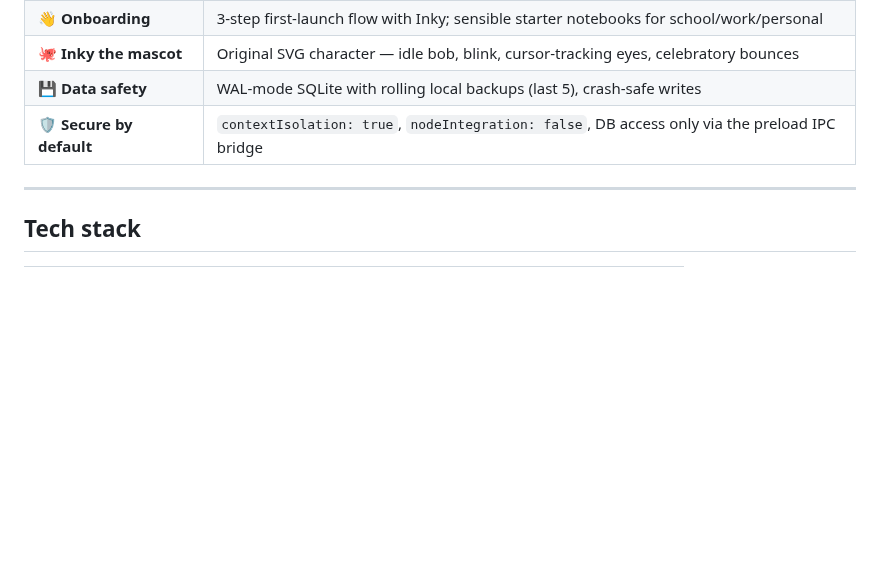
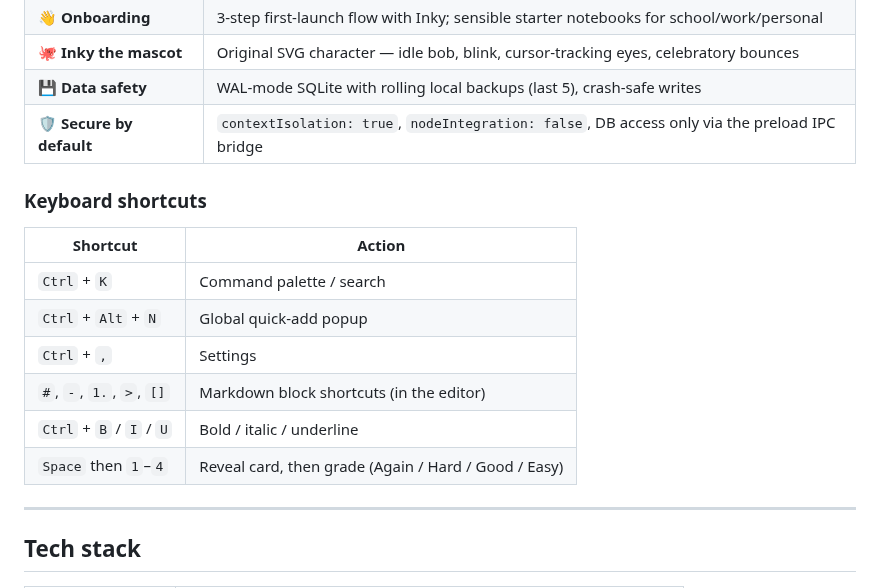
Before and after one commit to dominikkoenitzer/Inkling, a Markdown page: README.md, the part around one of its changes. Rendered like a GitHub page; blank space fills up the shorter version.

```diff
--- a/README.md
+++ b/README.md
@@ -71,6 +72,17 @@ Week and month grids with **recurring class blocks** (`WEEKLY;BYDAY=MO,WE,FR`
 | 💾 **Data safety** | WAL-mode SQLite with rolling local backups (last 5), crash-safe writes |
 | 🛡️ **Secure by default** | `contextIsolation: true`, `nodeIntegration: false`, DB access only via the preload IPC bridge |
 
+### Keyboard shortcuts
+
+| Shortcut | Action |
+|---|---|
+| `Ctrl` + `K` | Command palette / search |
+| `Ctrl` + `Alt` + `N` | Global quick-add popup |
+| `Ctrl` + `,` | Settings |
+| `#`, `-`, `1.`, `>`, `[]` | Markdown block shortcuts (in the editor) |
+| `Ctrl` + `B` / `I` / `U` | Bold / italic / underline |
+| `Space` then `1`–`4` | Reveal card, then grade (Again / Hard / Good / Easy) |
+
 ---
 
 ## Tech stack
```
Also changed, not shown: other parts of README.md (+44 -23 lines), CHANGELOG.md (added, +35 -0 lines), docs/banner.png (added), 7 other files.
